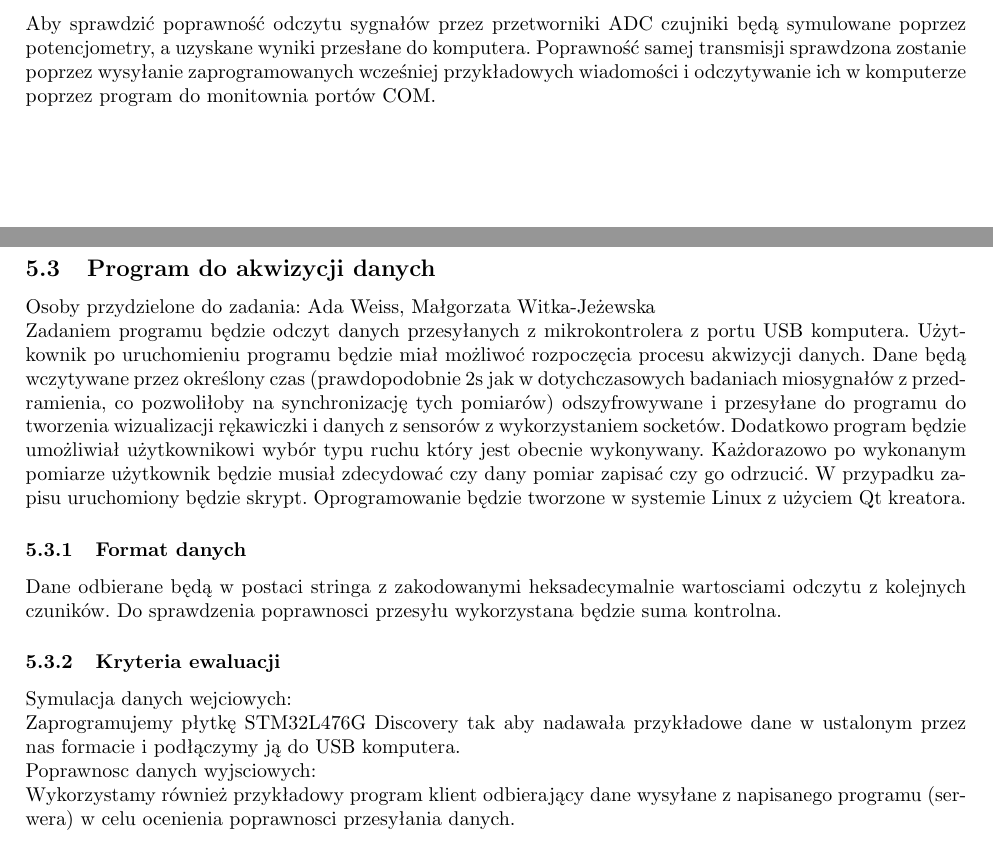
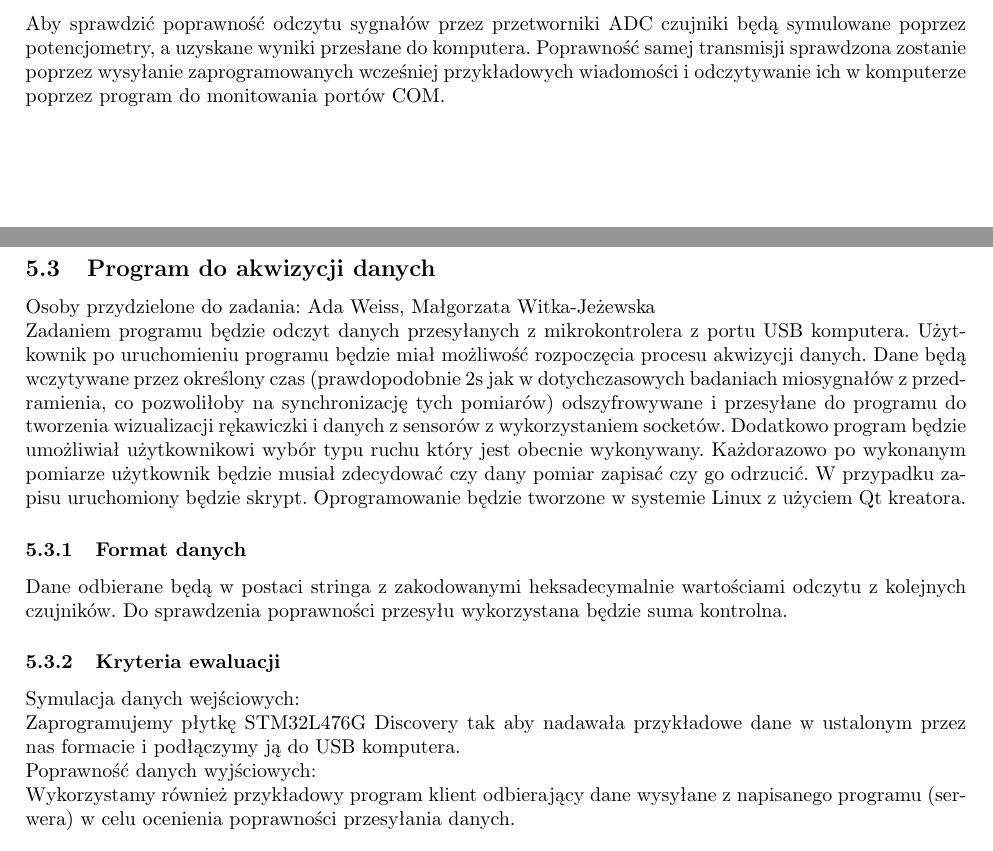
Before and after one commit to Sensglove/SG, a LaTeX document (specyfikacja_zadan.tex): two parts of pages 6 and 7 of 10, joined at a grey line, cut so that both start at the same text. Compiled offline with pdfLaTeX.

Commit message:
literówki

```diff
--- a/specyfikacja_zadan.tex
+++ b/specyfikacja_zadan.tex
@@ -222,18 +222,18 @@ razem & & 131.41zł \\\hline
 
 
 \subsubsection{Kryteria ewaluacji}
-Aby sprawdzić poprawność odczytu sygnałów przez przetworniki ADC czujniki będą symulowane poprzez potencjometry, a uzyskane wyniki przesłane do komputera. Poprawność samej transmisji sprawdzona zostanie poprzez wysyłanie zaprogramowanych wcześniej przykładowych wiadomości i odczytywanie ich w komputerze poprzez program do monitownia portów COM.
+Aby sprawdzić poprawność odczytu sygnałów przez przetworniki ADC czujniki będą symulowane poprzez potencjometry, a uzyskane wyniki przesłane do komputera. Poprawność samej transmisji sprawdzona zostanie poprzez wysyłanie zaprogramowanych wcześniej przykładowych wiadomości i odczytywanie ich w komputerze poprzez program do monitowania portów COM.
 
 \subsection{Program do akwizycji danych}
 Osoby przydzielone do zadania: Ada Weiss, Małgorzata Witka-Jeżewska\\
-Zadaniem programu będzie odczyt danych przesyłanych z mikrokontrolera z portu USB komputera. Użytkownik po uruchomieniu programu będzie miał możliwoć rozpoczęcia procesu akwizycji danych. Dane będą wczytywane przez określony czas (prawdopodobnie 2s jak w dotychczasowych badaniach miosygnałów z przedramienia, co pozwoliłoby na synchronizację tych pomiarów) odszyfrowywane i przesyłane do programu do tworzenia wizualizacji rękawiczki i danych z sensorów z wykorzystaniem socketów. Dodatkowo program będzie umożliwiał użytkownikowi wybór typu ruchu który jest obecnie wykonywany. Każdorazowo po wykonanym pomiarze użytkownik będzie musiał zdecydować czy dany pomiar zapisać czy go odrzucić. W przypadku zapisu uruchomiony będzie skrypt. Oprogramowanie będzie tworzone w systemie Linux z użyciem Qt kreatora.
+Zadaniem programu będzie odczyt danych przesyłanych z mikrokontrolera z portu USB komputera. Użytkownik po uruchomieniu programu będzie miał możliwość rozpoczęcia procesu akwizycji danych. Dane będą wczytywane przez określony czas (prawdopodobnie 2s jak w dotychczasowych badaniach miosygnałów z przedramienia, co pozwoliłoby na synchronizację tych pomiarów) odszyfrowywane i przesyłane do programu do tworzenia wizualizacji rękawiczki i danych z sensorów z wykorzystaniem socketów. Dodatkowo program będzie umożliwiał użytkownikowi wybór typu ruchu który jest obecnie wykonywany. Każdorazowo po wykonanym pomiarze użytkownik będzie musiał zdecydować czy dany pomiar zapisać czy go odrzucić. W przypadku zapisu uruchomiony będzie skrypt. Oprogramowanie będzie tworzone w systemie Linux z użyciem Qt kreatora.
 \subsubsection{Format danych}
-Dane odbierane będą w postaci stringa z zakodowanymi heksadecymalnie wartosciami odczytu z kolejnych czuników. Do sprawdzenia poprawnosci przesyłu wykorzystana będzie suma kontrolna.
+Dane odbierane będą w postaci stringa z zakodowanymi heksadecymalnie wartościami odczytu z kolejnych czujników. Do sprawdzenia poprawności przesyłu wykorzystana będzie suma kontrolna.
 \subsubsection{Kryteria ewaluacji}
-Symulacja danych wejciowych: \\
+Symulacja danych wejściowych: \\
 Zaprogramujemy płytkę STM32L476G Discovery tak aby nadawała przykładowe dane w ustalonym przez nas formacie i podłączymy ją do USB komputera.  \\
-Poprawnosc danych wyjsciowych:\\
-Wykorzystamy również przykładowy program klient odbierający dane wysyłane z napisanego programu (serwera) w celu ocenienia poprawnosci przesyłania danych.\\
+Poprawność danych wyjściowych:\\
+Wykorzystamy również przykładowy program klient odbierający dane wysyłane z napisanego programu (serwera) w celu ocenienia poprawności przesyłania danych.\\
 
 \subsubsection{Schemat ideowy}
 \begin{figure}[h!]
```
Also changed, not shown: specyfikacja_zadan.tex (2 more changed lines).
